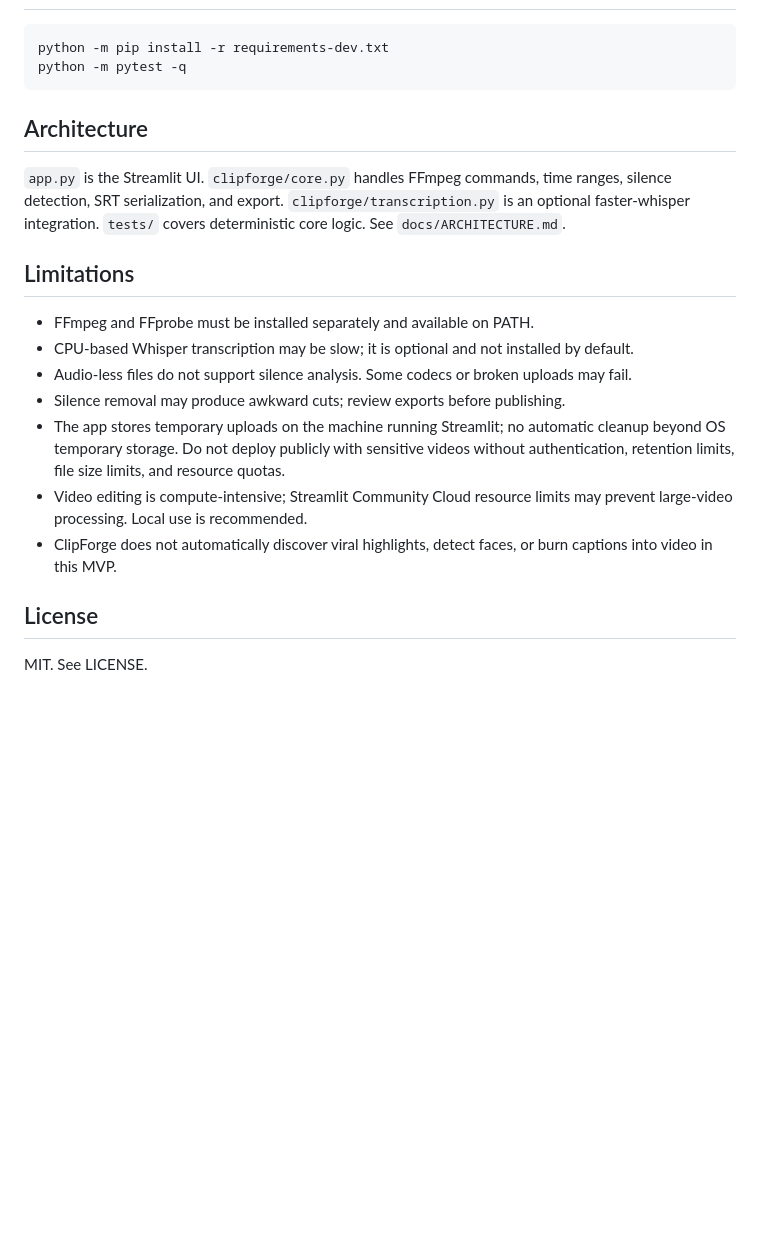
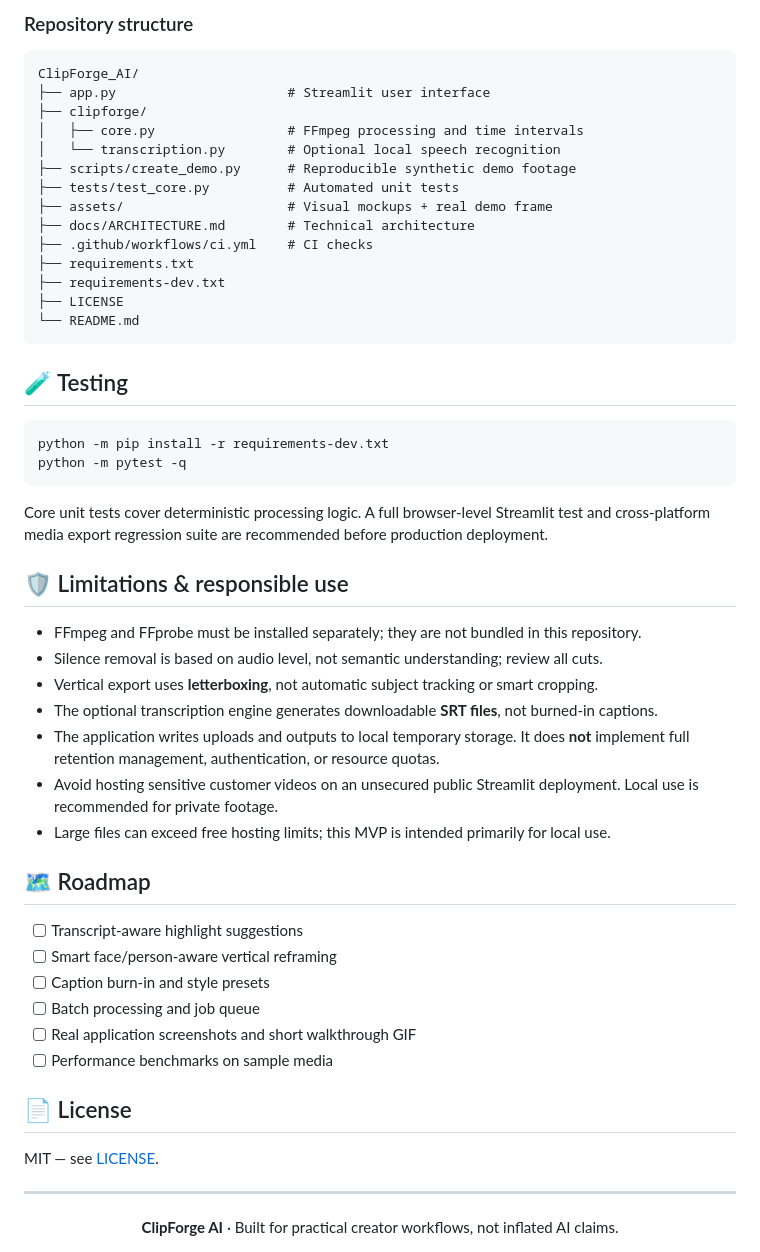
Before and after one commit to muhammadzubair-data/clipforge-ai-video-editing-assistant, a Markdown page: README.md, the part around one of its changes. GitHub-like rendering; blank space fills up the shorter version.

````diff
--- a/README.md
+++ b/README.md
@@ -42,19 +119,54 @@ Upload `demo_video.mp4` to the app. The generated clip contains color bars and a
+### Repository structure
+
+```text
+ClipForge_AI/
+├── app.py                      # Streamlit user interface
+├── clipforge/
+│   ├── core.py                 # FFmpeg processing and time intervals
+│   └── transcription.py        # Optional local speech recognition
+├── scripts/create_demo.py      # Reproducible synthetic demo footage
+├── tests/test_core.py          # Automated unit tests
+├── assets/                     # Visual mockups + real demo frame
+├── docs/ARCHITECTURE.md        # Technical architecture
+├── .github/workflows/ci.yml    # CI checks
+├── requirements.txt
+├── requirements-dev.txt
+├── LICENSE
+└── README.md
+```
+
+## 🧪 Testing
+
 ```bash
 python -m pip install -r requirements-dev.txt
 python -m pytest -q
 ```
 
-## Architecture
-`app.py` is the Streamlit UI. `clipforge/core.py` handles FFmpeg commands, time ranges, silence detection, SRT serialization, and export. `clipforge/transcription.py` is an optional faster-whisper integration. `tests/` covers deterministic core logic. See `docs/ARCHITECTURE.md`.
+Core unit tests cover deterministic processing logic. A full browser-level Streamlit test and cross-platform media export regression suite are recommended before production deployment.
 
-## Limitations
-- FFmpeg and FFprobe must be installed separately and available on PATH.
-- CPU-based Whisper transcription may be slow; it is optional and not installed by default.
-- Audio-less files do not support silence analysis. Some codecs or broken uploads may fail.
-- Silence removal may produce awkward cuts; review exports before publishing.
-- The app stores temporary uploads on the machine running Streamlit; no automatic cleanup beyond OS temporary storage. Do not deploy publicly with sensitive videos without authentication, retention limits, file size limits, and resource quotas.
-- Video editing is compute-intensive; Streamlit Community Cloud resource limits may prevent large-video processing. Local use is recommended.
-- ClipForge does not automatically discover viral highlights, detect faces, or burn captions into video in this MVP.
+## 🛡️ Limitations & responsible use
 
-## License
-MIT. See LICENSE.
+- FFmpeg and FFprobe must be installed separately; they are not bundled in this repository.
+- Silence removal is based on audio level, not semantic understanding; review all cuts.
+- Vertical export uses **letterboxing**, not automatic subject tracking or smart cropping.
+- The optional transcription engine generates downloadable **SRT files**, not burned-in captions.
+- The application writes uploads and outputs to local temporary storage. It does **not** implement full retention management, authentication, or resource quotas.
+- Avoid hosting sensitive customer videos on an unsecured public Streamlit deployment. Local use is recommended for private footage.
+- Large files can exceed free hosting limits; this MVP is intended primarily for local use.
+
+## 🗺️ Roadmap
+
+- [ ] Transcript-aware highlight suggestions
+- [ ] Smart face/person-aware vertical reframing
+- [ ] Caption burn-in and style presets
+- [ ] Batch processing and job queue
+- [ ] Real application screenshots and short walkthrough GIF
+- [ ] Performance benchmarks on sample media
+
+## 📄 License
+
+MIT — see [LICENSE](LICENSE).
+
+---
+
+<div align="center"><strong>ClipForge AI</strong> · Built for practical creator workflows, not inflated AI claims.</div>
````
Also changed, not shown: other parts of README.md (+99 -22 lines), assets/actual-demo-frame.png (added), assets/export-concept.png (added), assets/interface-concept.png (added), assets/silence-concept.png (added).
